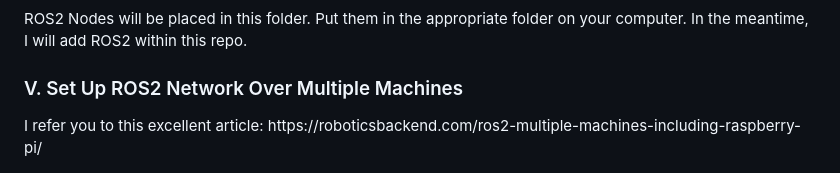
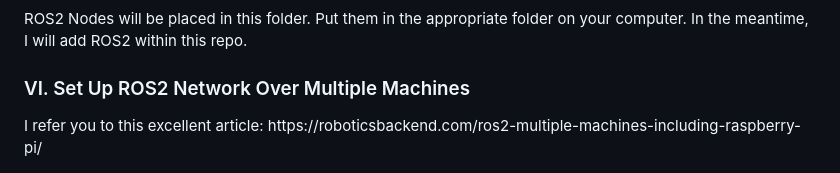
Before and after one commit to Sky360-Repository/gui-openmct, a Markdown page: README.md, the part around the change printed below. Drawn GitHub-style.

```diff
--- a/README.md
+++ b/README.md
@@ -97,6 +97,6 @@ These directions are also located in the ReadMe located in the 'gui-openmct' fol
 ROS2 Nodes will be placed in this folder. Put them in the appropriate folder on your computer. In the meantime, I will add ROS2 within this repo.
 
 
-<h3>V. Set Up ROS2 Network Over Multiple Machines</h3>
+<h3>VI. Set Up ROS2 Network Over Multiple Machines</h3>
 I refer you to this excellent article:
 https://roboticsbackend.com/ros2-multiple-machines-including-raspberry-pi/
```
Also changed, not shown: other parts of README.md (+2 -2 lines).
